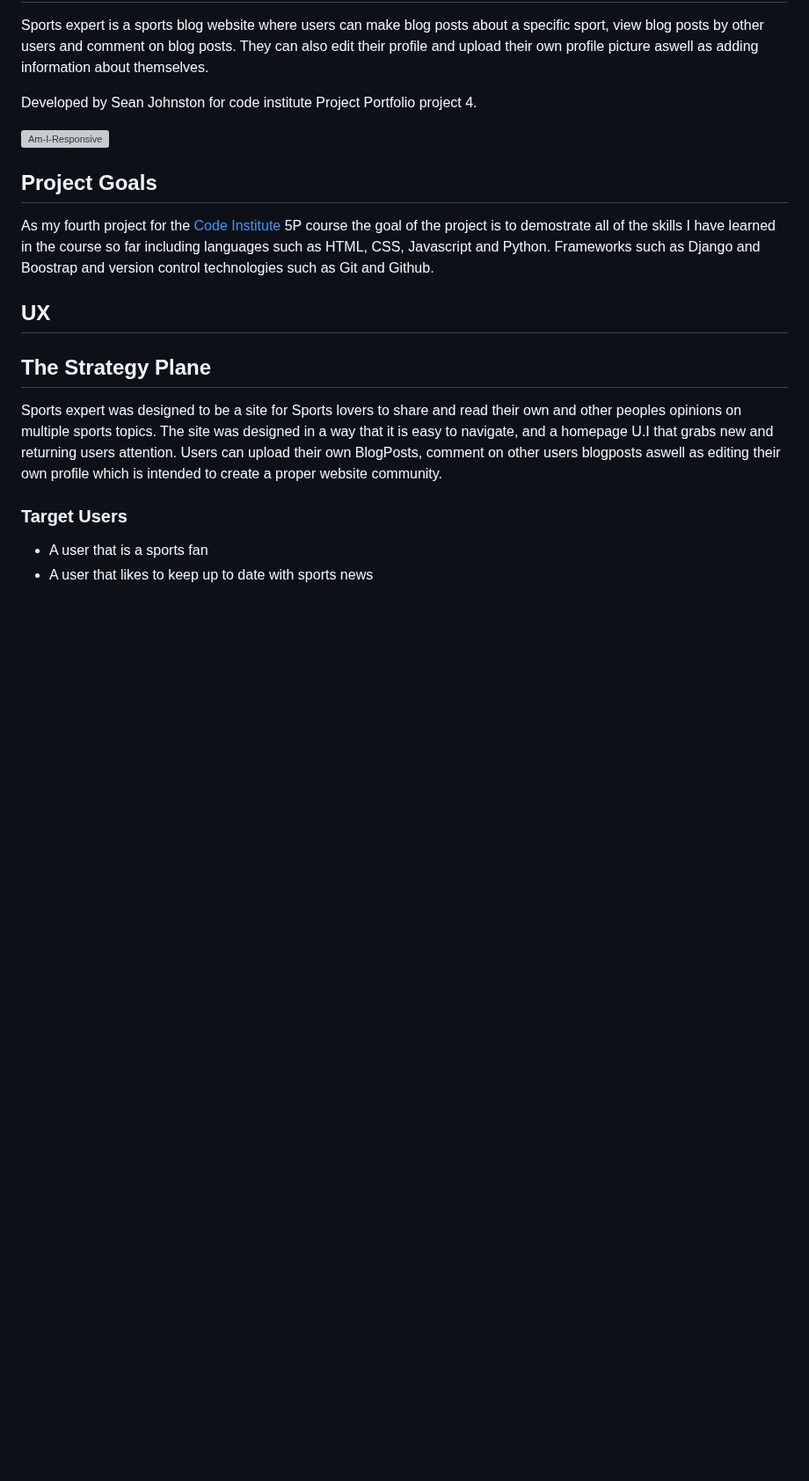
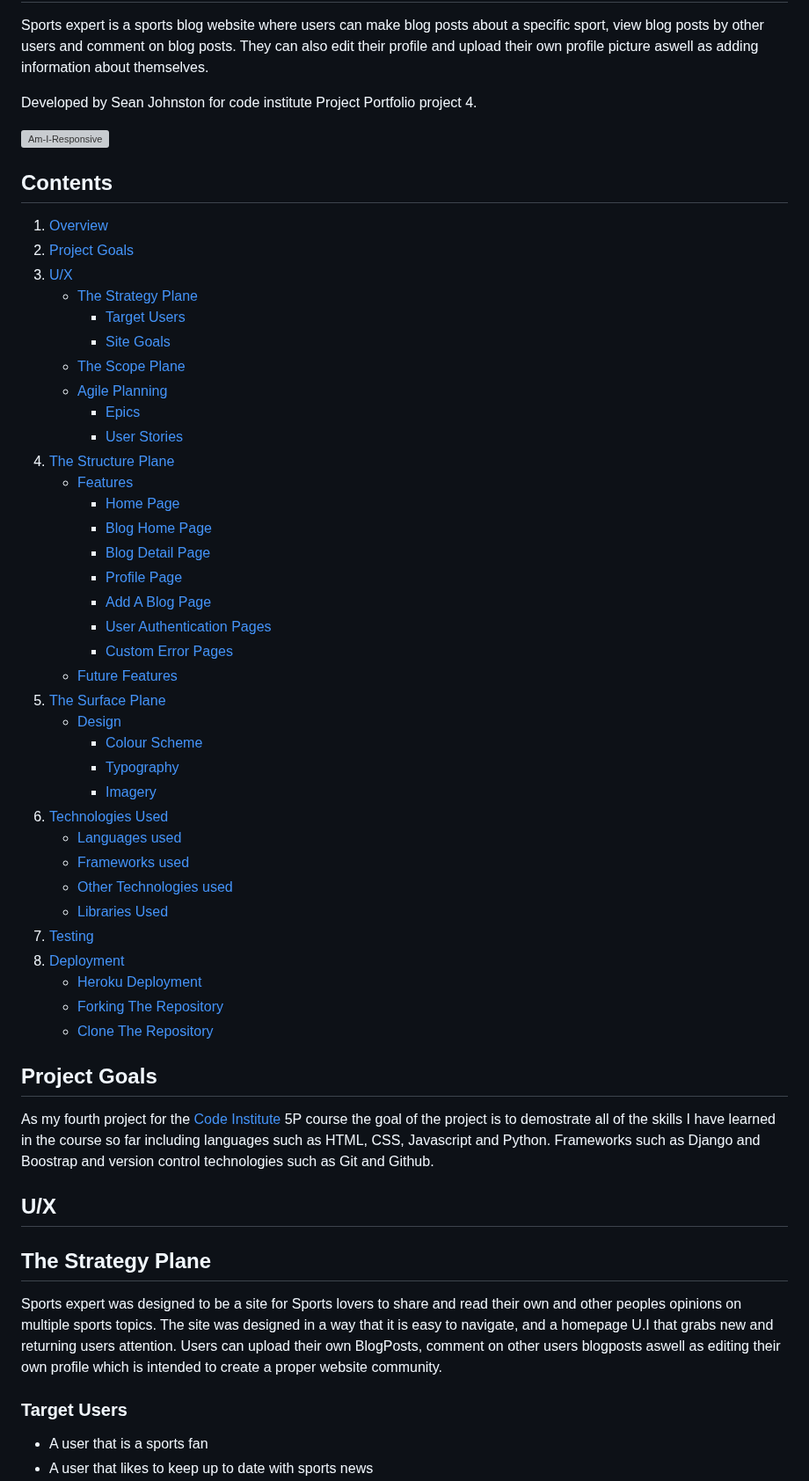
Before and after one commit to Code-Institute-Submissions/P4-Sports-Expert, a Markdown page: README.md, the part around one of its changes. Shown at 88% size. GitHub-like rendering; blank space fills up the shorter version; grey boxes are pictures that could not be loaded.

Commit message:
Add Contents table to README.md

```diff
--- a/README.md
+++ b/README.md
@@ -9,11 +9,51 @@ Developed by Sean Johnston for code institute Project Portfolio project 4.
 
 ![Am-I-Responsive](docs/readme-images/amiresponsive.png)
 
+## **Contents**
+
+1. [Overview](#overview)
+2. [Project Goals](#project-goals)
+3. [U/X](#ux)
+   - [The Strategy Plane](#the-strategy-plane)
+      - [Target Users](#target-users)
+      - [Site Goals](#site-goals)
+   - [The Scope Plane](#the-scope-plane)
+   - [Agile Planning](#agile-planning)
+      - [Epics](#epics)
+      - [User Stories](#user-stories)
+4. [The Structure Plane](#the-structure-plane)
+    - [Features](#features)
+      - [Home Page](#home-page)
+      - [Blog Home Page](#blog-home-page)
+      - [Blog Detail Page](#blog-detail-page)
+      - [Profile Page](#profile-page)
+      - [Add A Blog Page](#add-a-blog-page)
+      - [User Authentication Pages](#user-authentication-pages)
+      - [Custom Error Pages](#custom-error-pages)
+    - [Future Features](#future-features)
+5. [The Surface Plane](#the-surface-plane)
+    - [Design](#design)
+      - [Colour Scheme](#colour-scheme)
+      - [Typography](#typography)
+      - [Imagery](#imagery)
+6. [Technologies Used](#technologies-used)
+    - [Languages used](#languages-used)
+    - [Frameworks used](#frameworks-used)
+    - [Other Technologies used](#other-technologies-used)
+    - [Libraries Used](#libraries-used)
+7. [Testing](#testing)
+8. [Deployment](#deployment)
+    - [Heroku Deployment](#heroku-deployment)
+    - [Forking The Repository](#forking-the-repository)
+    - [Clone The Repository](#clone-the-repository)
+
+
+
 ## **Project Goals**
 
 As my fourth project for the [Code Institute](https://codeinstitute.net/) 5P course the goal of the project is to demostrate all of the skills I have learned in the course so far including languages such as HTML, CSS, Javascript and Python. Frameworks such as Django and Boostrap and version control technologies such as Git and Github.
 
-## **UX**
+## **U/X**
 
 ## **The Strategy Plane**
 
```
Also changed, not shown: other parts of README.md (+1 -1 lines).
